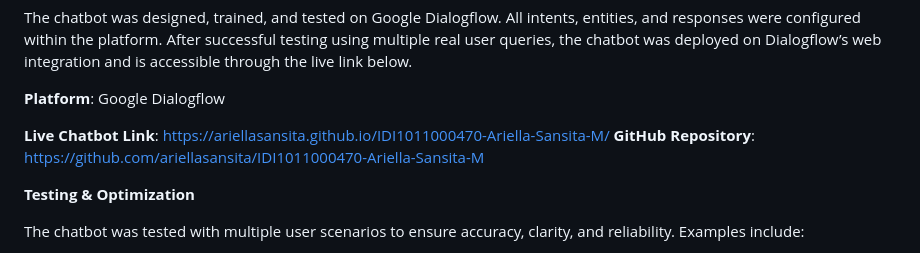
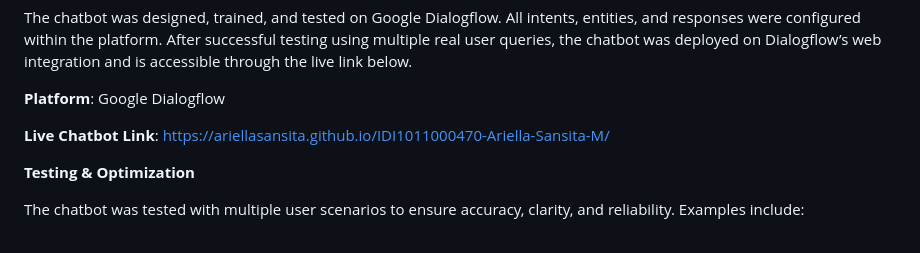
Before and after one commit to AriellaSansita/IDI1011000470-Ariella-Sansita-M, a Markdown page: README.md, the part around the change. Drawn GitHub-style.

```diff
--- a/README.md
+++ b/README.md
@@ -98,7 +98,6 @@ The chatbot was designed, trained, and tested on Google Dialogflow. All intents,
 **Platform**: Google Dialogflow
 
 **Live Chatbot Link**: https://ariellasansita.github.io/IDI1011000470-Ariella-Sansita-M/
-**GitHub Repository**: https://github.com/ariellasansita/IDI1011000470-Ariella-Sansita-M
 
 
 **Testing & Optimization**
```
